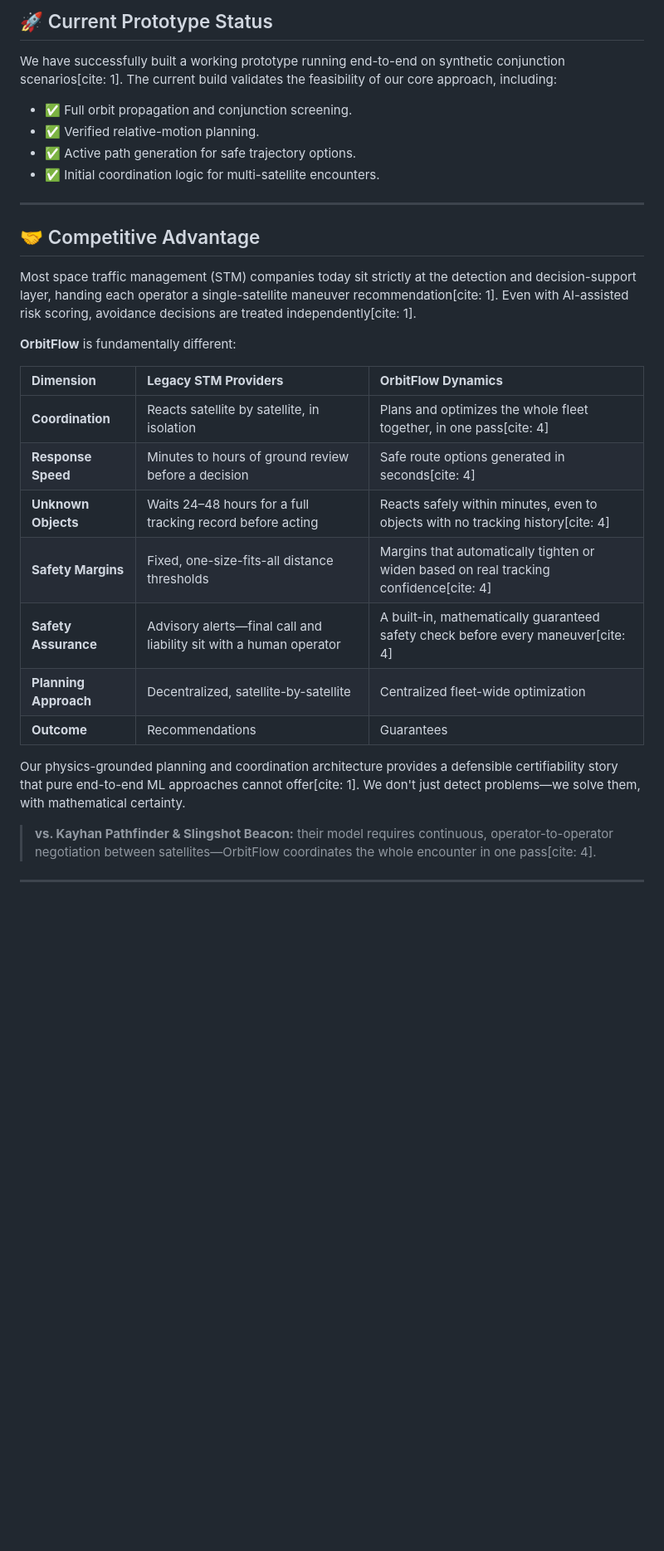
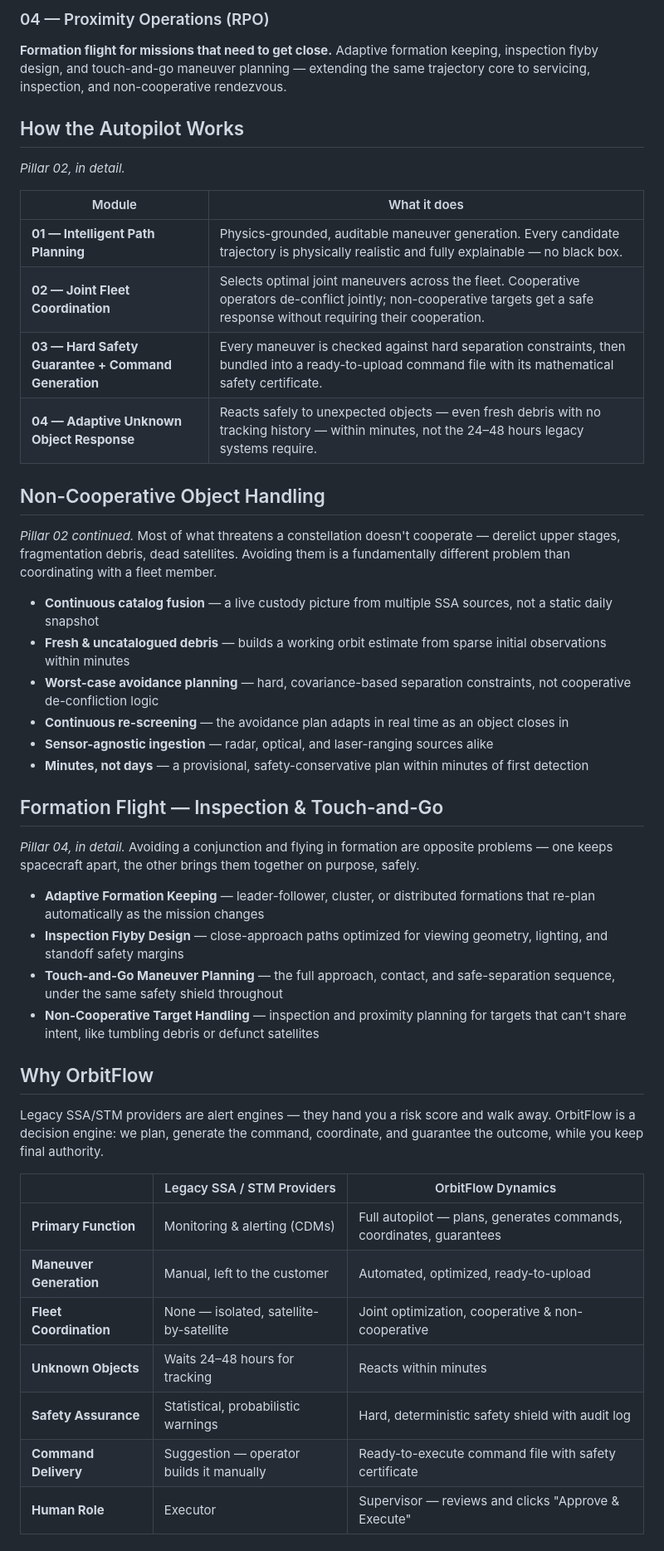
Before and after one commit to mayhammad277/OrbitFlow-STM-, a Markdown page: README.md, the part around one of its changes. Shown at 83% size. Rendered like a GitHub page; blank space fills up the shorter version.

```diff
--- a/README.md
+++ b/README.md
@@ -56,32 +63,50 @@ Our system is built around four key capabilities that together deliver a complet
 
-## 🚀 Current Prototype Status
+### 04 — Proximity Operations (RPO)
+**Formation flight for missions that need to get close.**
+Adaptive formation keeping, inspection flyby design, and touch-and-go maneuver planning — extending the same trajectory core to servicing, inspection, and non-cooperative rendezvous.
 
-We have successfully built a working prototype running end-to-end on synthetic conjunction scenarios[cite: 1]. The current build validates the feasibility of our core approach, including:
+## How the Autopilot Works
 
-- ✅ Full orbit propagation and conjunction screening.
-- ✅ Verified relative-motion planning.
-- ✅ Active path generation for safe trajectory options.
-- ✅ Initial coordination logic for multi-satellite encounters.
+*Pillar 02, in detail.*
 
----
+| Module | What it does |
+|---|---|
+| **01 — Intelligent Path Planning** | Physics-grounded, auditable maneuver generation. Every candidate trajectory is physically realistic and fully explainable — no black box. |
+| **02 — Joint Fleet Coordination** | Selects optimal joint maneuvers across the fleet. Cooperative operators de-conflict jointly; non-cooperative targets get a safe response without requiring their cooperation. |
+| **03 — Hard Safety Guarantee + Command Generation** | Every maneuver is checked against hard separation constraints, then bundled into a ready-to-upload command file with its mathematical safety certificate. |
+| **04 — Adaptive Unknown Object Response** | Reacts safely to unexpected objects — even fresh debris with no tracking history — within minutes, not the 24–48 hours legacy systems require. |
 
-## 🤝 Competitive Advantage
+## Non-Cooperative Object Handling
 
-Most space traffic management (STM) companies today sit strictly at the detection and decision-support layer, handing each operator a single-satellite maneuver recommendation[cite: 1]. Even with AI-assisted risk scoring, avoidance decisions are treated independently[cite: 1].
+*Pillar 02 continued.* Most of what threatens a constellation doesn't cooperate — derelict upper stages, fragmentation debris, dead satellites. Avoiding them is a fundamentally different problem than coordinating with a fleet member.
 
-**OrbitFlow** is fundamentally different:
+- **Continuous catalog fusion** — a live custody picture from multiple SSA sources, not a static daily snapshot
+- **Fresh & uncatalogued debris** — builds a working orbit estimate from sparse initial observations within minutes
+- **Worst-case avoidance planning** — hard, covariance-based separation constraints, not cooperative de-confliction logic
+- **Continuous re-screening** — the avoidance plan adapts in real time as an object closes in
+- **Sensor-agnostic ingestion** — radar, optical, and laser-ranging sources alike
+- **Minutes, not days** — a provisional, safety-conservative plan within minutes of first detection
 
-| **Dimension** | **Legacy STM Providers** | **OrbitFlow Dynamics** |
-| :--- | :--- | :--- |
-| **Coordination** | Reacts satellite by satellite, in isolation | Plans and optimizes the whole fleet together, in one pass[cite: 4] |
-| **Response Speed** | Minutes to hours of ground review before a decision | Safe route options generated in seconds[cite: 4] |
-| **Unknown Objects** | Waits 24–48 hours for a full tracking record before acting | Reacts safely within minutes, even to objects with no tracking history[cite: 4] |
-| **Safety Margins** | Fixed, one-size-fits-all distance thresholds | Margins that automatically tighten or widen based on real tracking confidence[cite: 4] |
-| **Safety Assurance** | Advisory alerts—final call and liability sit with a human operator | A built-in, mathematically guaranteed safety check before every maneuver[cite: 4] |
-| **Planning Approach** | Decentralized, satellite-by-satellite | Centralized fleet-wide optimization |
-| **Outcome** | Recommendations | Guarantees |
+## Formation Flight — Inspection & Touch-and-Go
 
-Our physics-grounded planning and coordination architecture provides a defensible certifiability story that pure end-to-end ML approaches cannot offer[cite: 1]. We don't just detect problems—we solve them, with mathematical certainty.
+*Pillar 04, in detail.* Avoiding a conjunction and flying in formation are opposite problems — one keeps spacecraft apart, the other brings them together on purpose, safely.
 
-> **vs. Kayhan Pathfinder & Slingshot Beacon:** their model requires continuous, operator-to-operator negotiation between satellites—OrbitFlow coordinates the whole encounter in one pass[cite: 4].
+- **Adaptive Formation Keeping** — leader-follower, cluster, or distributed formations that re-plan automatically as the mission changes
+- **Inspection Flyby Design** — close-approach paths optimized for viewing geometry, lighting, and standoff safety margins
+- **Touch-and-Go Maneuver Planning** — the full approach, contact, and safe-separation sequence, under the same safety shield throughout
+- **Non-Cooperative Target Handling** — inspection and proximity planning for targets that can't share intent, like tumbling debris or defunct satellites
 
+## Why OrbitFlow
+
+Legacy SSA/STM providers are alert engines — they hand you a risk score and walk away. OrbitFlow is a decision engine: we plan, generate the command, coordinate, and guarantee the outcome, while you keep final authority.
+
+| | Legacy SSA / STM Providers | OrbitFlow Dynamics |
+|---|---|---|
+| **Primary Function** | Monitoring & alerting (CDMs) | Full autopilot — plans, generates commands, coordinates, guarantees |
+| **Maneuver Generation** | Manual, left to the customer | Automated, optimized, ready-to-upload |
+| **Fleet Coordination** | None — isolated, satellite-by-satellite | Joint optimization, cooperative & non-cooperative |
+| **Unknown Objects** | Waits 24–48 hours for tracking | Reacts within minutes |
+| **Safety Assurance** | Statistical, probabilistic warnings | Hard, deterministic safety shield with audit log |
+| **Command Delivery** | Suggestion — operator builds it manually | Ready-to-execute command file with safety certificate |
+| **Human Role** | Executor | Supervisor — reviews and clicks "Approve & Execute" |
+
```
Also changed, not shown: other parts of README.md (+64 -51 lines).
